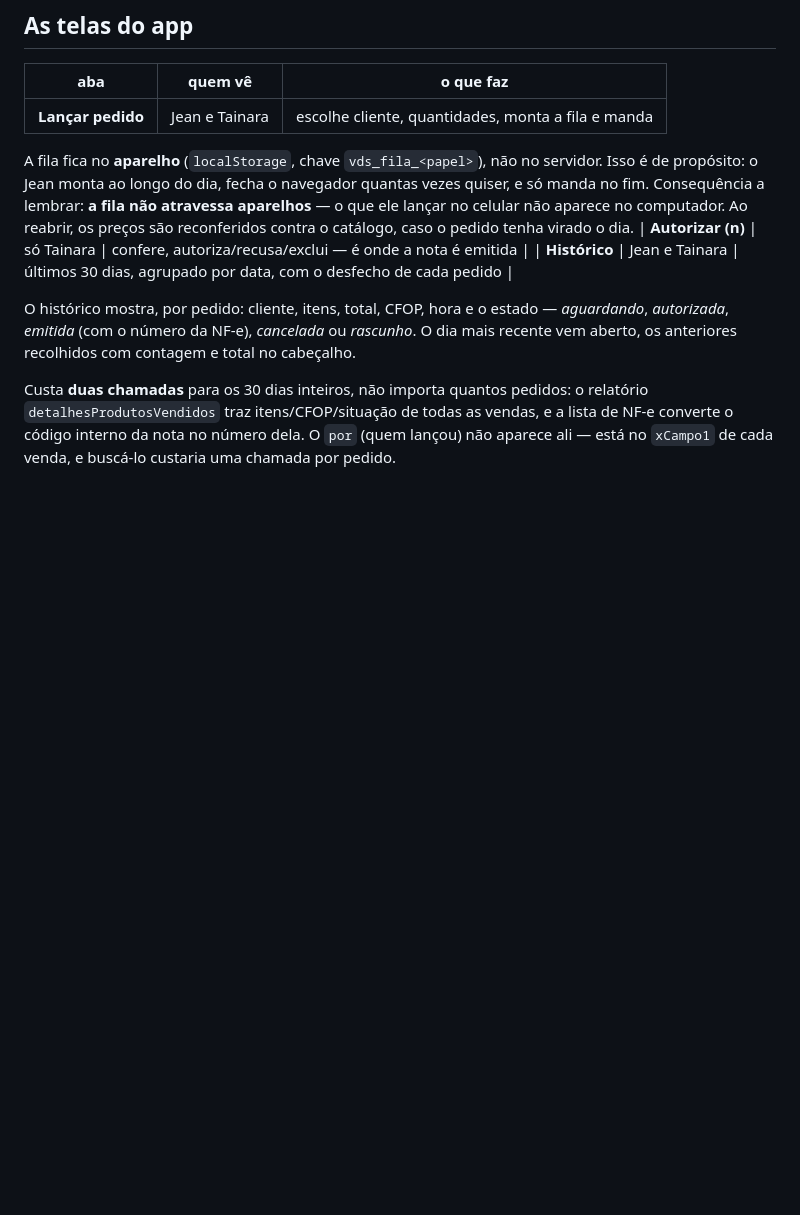
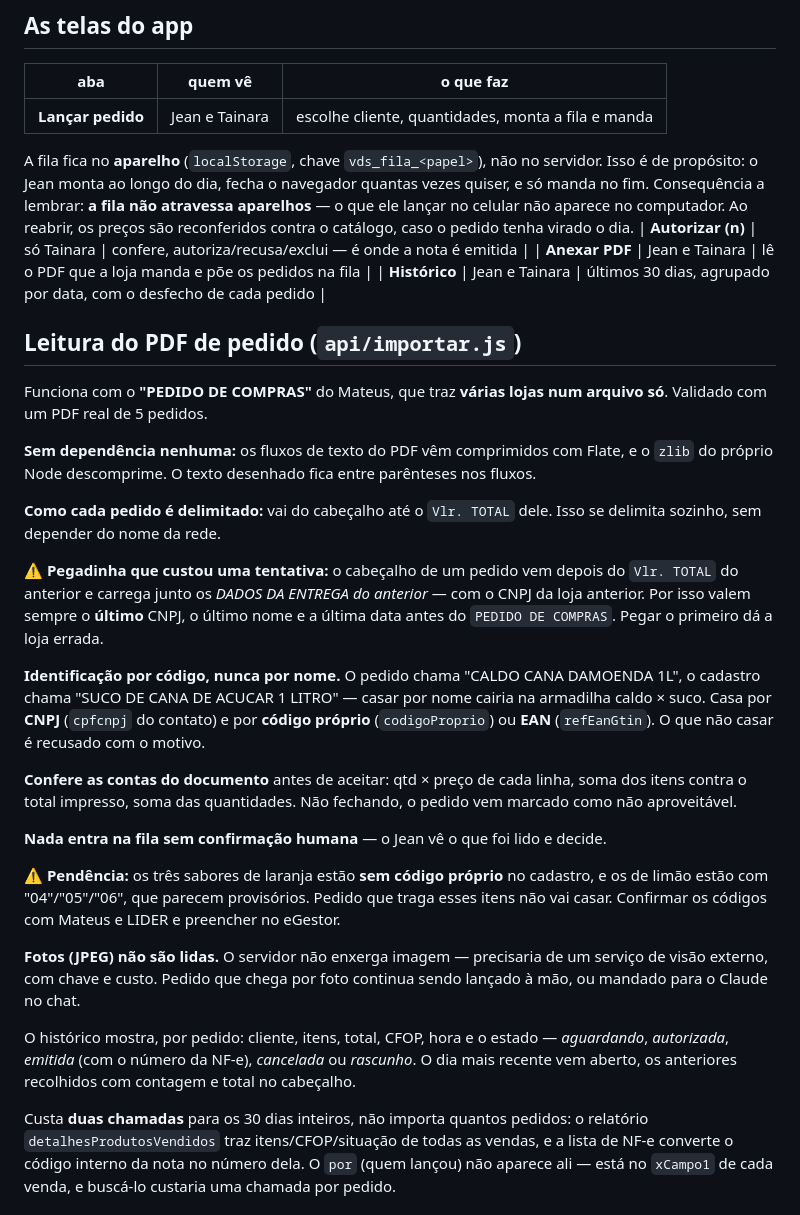
Before and after one commit to olivertainara99/pedidos-vivenda, a Markdown page: contexto-egestor.md, the part around the change. Rendered like a GitHub page; blank space fills up the shorter version.

Commit message:
Documenta a leitura do PDF de pedido
Co-Authored-By: Claude Opus 5 <noreply@anthropic.com>

```diff
--- a/contexto-egestor.md
+++ b/contexto-egestor.md
@@ -140,7 +140,27 @@ O CFOP escolhido e quem lançou ficam em `customizado.xCampo1` ("Observações g
 
 A fila fica no **aparelho** (`localStorage`, chave `vds_fila_<papel>`), não no servidor. Isso é de propósito: o Jean monta ao longo do dia, fecha o navegador quantas vezes quiser, e só manda no fim. Consequência a lembrar: **a fila não atravessa aparelhos** — o que ele lançar no celular não aparece no computador. Ao reabrir, os preços são reconferidos contra o catálogo, caso o pedido tenha virado o dia.
 | **Autorizar (n)** | só Tainara | confere, autoriza/recusa/exclui — é onde a nota é emitida |
+| **Anexar PDF** | Jean e Tainara | lê o PDF que a loja manda e põe os pedidos na fila |
 | **Histórico** | Jean e Tainara | últimos 30 dias, agrupado por data, com o desfecho de cada pedido |
+
+## Leitura do PDF de pedido (`api/importar.js`)
+Funciona com o **"PEDIDO DE COMPRAS"** do Mateus, que traz **várias lojas num arquivo só**. Validado com um PDF real de 5 pedidos.
+
+**Sem dependência nenhuma:** os fluxos de texto do PDF vêm comprimidos com Flate, e o `zlib` do próprio Node descomprime. O texto desenhado fica entre parênteses nos fluxos.
+
+**Como cada pedido é delimitado:** vai do cabeçalho até o `Vlr. TOTAL` dele. Isso se delimita sozinho, sem depender do nome da rede.
+
+⚠️ **Pegadinha que custou uma tentativa:** o cabeçalho de um pedido vem depois do `Vlr. TOTAL` do anterior e carrega junto os *DADOS DA ENTREGA do anterior* — com o CNPJ da loja anterior. Por isso valem sempre o **último** CNPJ, o último nome e a última data antes do `PEDIDO DE COMPRAS`. Pegar o primeiro dá a loja errada.
+
+**Identificação por código, nunca por nome.** O pedido chama "CALDO CANA DAMOENDA 1L", o cadastro chama "SUCO DE CANA DE ACUCAR 1 LITRO" — casar por nome cairia na armadilha caldo × suco. Casa por **CNPJ** (`cpfcnpj` do contato) e por **código próprio** (`codigoProprio`) ou **EAN** (`refEanGtin`). O que não casar é recusado com o motivo.
+
+**Confere as contas do documento** antes de aceitar: qtd × preço de cada linha, soma dos itens contra o total impresso, soma das quantidades. Não fechando, o pedido vem marcado como não aproveitável.
+
+**Nada entra na fila sem confirmação humana** — o Jean vê o que foi lido e decide.
+
+⚠️ **Pendência:** os três sabores de laranja estão **sem código próprio** no cadastro, e os de limão estão com "04"/"05"/"06", que parecem provisórios. Pedido que traga esses itens não vai casar. Confirmar os códigos com Mateus e LIDER e preencher no eGestor.
+
+**Fotos (JPEG) não são lidas.** O servidor não enxerga imagem — precisaria de um serviço de visão externo, com chave e custo. Pedido que chega por foto continua sendo lançado à mão, ou mandado para o Claude no chat.
 
 O histórico mostra, por pedido: cliente, itens, total, CFOP, hora e o estado — *aguardando*, *autorizada*, *emitida* (com o número da NF-e), *cancelada* ou *rascunho*. O dia mais recente vem aberto, os anteriores recolhidos com contagem e total no cabeçalho.
 
```
